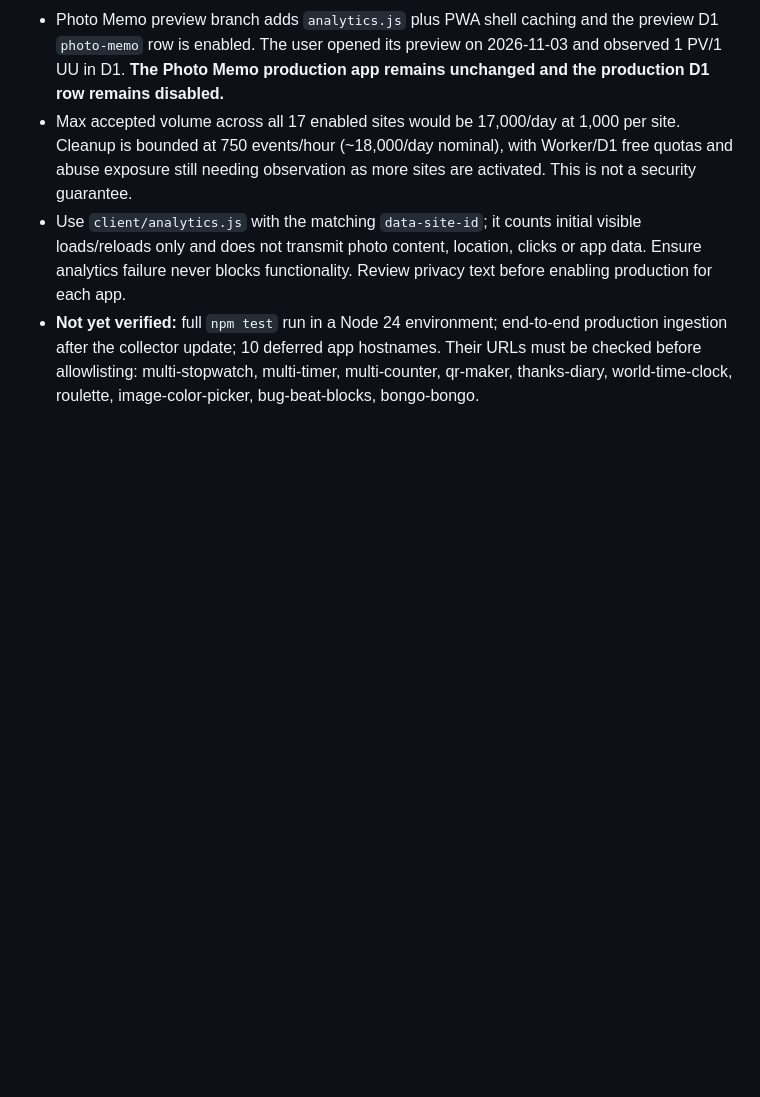
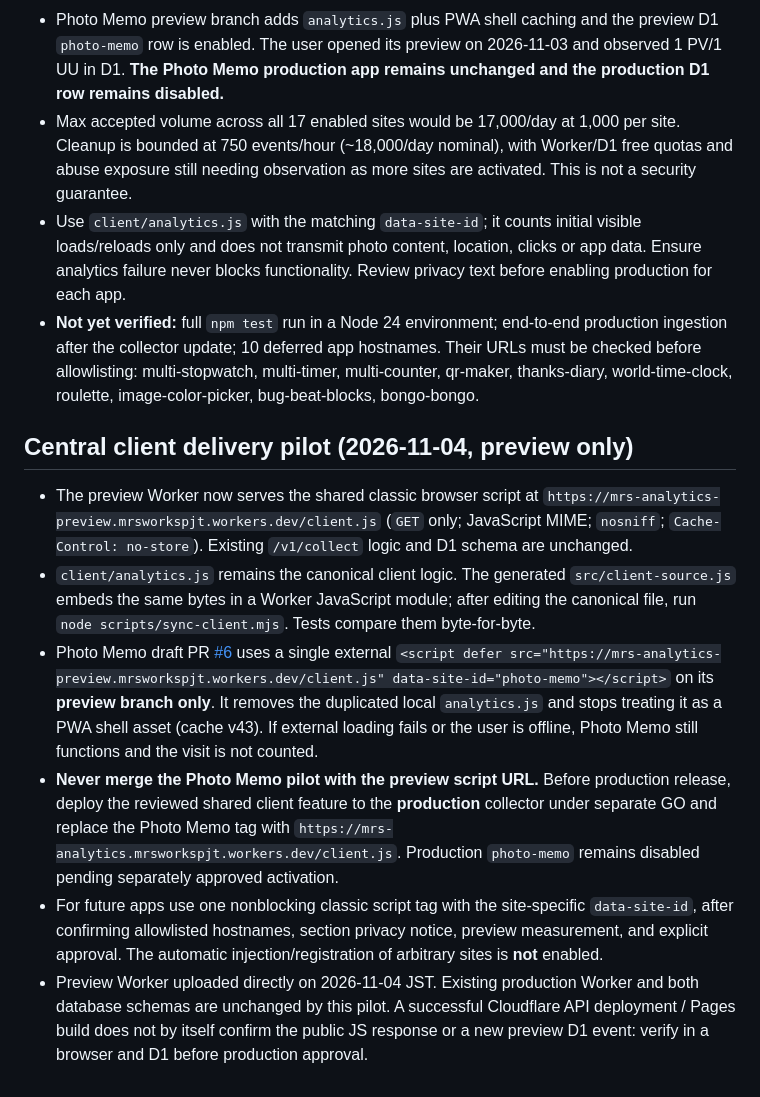
Before and after one commit to w9ptzcdty8-hash/mrs-analytics, a Markdown page: README.md, the part around the change. Drawn GitHub-style; blank space fills up the shorter version.

Commit message:
docs: record centralized preview script rollout and production safeguards

```diff
--- a/README.md
+++ b/README.md
@@ -90,3 +90,12 @@ Rollback: disable only the admin Worker's workers.dev subdomain. Leave Access en
 - Max accepted volume across all 17 enabled sites would be 17,000/day at 1,000 per site. Cleanup is bounded at 750 events/hour (~18,000/day nominal), with Worker/D1 free quotas and abuse exposure still needing observation as more sites are activated. This is not a security guarantee.
 - Use `client/analytics.js` with the matching `data-site-id`; it counts initial visible loads/reloads only and does not transmit photo content, location, clicks or app data. Ensure analytics failure never blocks functionality. Review privacy text before enabling production for each app.
 - **Not yet verified:** full `npm test` run in a Node 24 environment; end-to-end production ingestion after the collector update; 10 deferred app hostnames. Their URLs must be checked before allowlisting: multi-stopwatch, multi-timer, multi-counter, qr-maker, thanks-diary, world-time-clock, roulette, image-color-picker, bug-beat-blocks, bongo-bongo.
+
+## Central client delivery pilot (2026-11-04, preview only)
+
+- The preview Worker now serves the shared classic browser script at `https://mrs-analytics-preview.mrsworkspjt.workers.dev/client.js` (`GET` only; JavaScript MIME; `nosniff`; `Cache-Control: no-store`). Existing `/v1/collect` logic and D1 schema are unchanged.
+- `client/analytics.js` remains the canonical client logic. The generated `src/client-source.js` embeds the same bytes in a Worker JavaScript module; after editing the canonical file, run `node scripts/sync-client.mjs`. Tests compare them byte-for-byte.
+- Photo Memo draft PR [#6](https://github.com/MRS-TOOLS/photo-memo/pull/6) uses a single external `<script defer src="https://mrs-analytics-preview.mrsworkspjt.workers.dev/client.js" data-site-id="photo-memo"></script>` on its **preview branch only**. It removes the duplicated local `analytics.js` and stops treating it as a PWA shell asset (cache v43). If external loading fails or the user is offline, Photo Memo still functions and the visit is not counted.
+- **Never merge the Photo Memo pilot with the preview script URL.** Before production release, deploy the reviewed shared client feature to the **production** collector under separate GO and replace the Photo Memo tag with `https://mrs-analytics.mrsworkspjt.workers.dev/client.js`. Production `photo-memo` remains disabled pending separately approved activation.
+- For future apps use one nonblocking classic script tag with the site-specific `data-site-id`, after confirming allowlisted hostnames, section privacy notice, preview measurement, and explicit approval. The automatic injection/registration of arbitrary sites is **not** enabled.
+- Preview Worker uploaded directly on 2026-11-04 JST. Existing production Worker and both database schemas are unchanged by this pilot. A successful Cloudflare API deployment / Pages build does not by itself confirm the public JS response or a new preview D1 event: verify in a browser and D1 before production approval.
```
